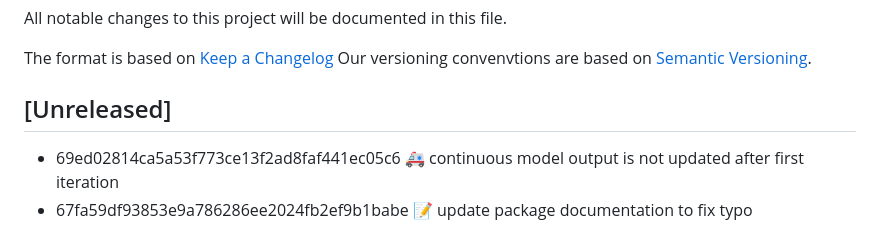
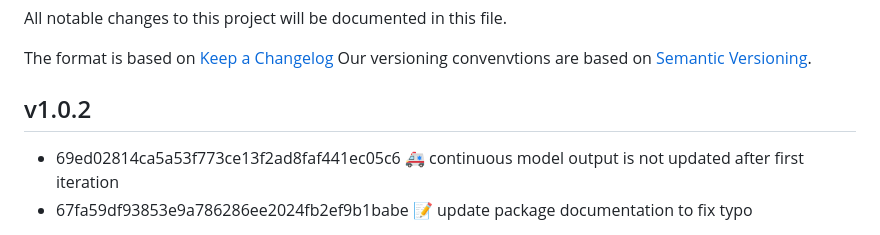
Before and after one commit to lenarddome/psp, a Markdown page: docs/CHANGELOG.md, the part around the change. Rendered like a GitHub page.

```diff
--- a/docs/CHANGELOG.md
+++ b/docs/CHANGELOG.md
@@ -5,7 +5,7 @@ All notable changes to this project will be documented in this file.
 The format is based on [Keep a Changelog](https://keepachangelog.com/en/1.0.0/)
 Our versioning convenvtions are based on [Semantic Versioning](https://semver.org/).
 
-## [Unreleased]
+## v1.0.2
 
 - 69ed02814ca5a53f773ce13f2ad8faf441ec05c6 :ambulance: continuous model output is not updated after first iteration
 - 67fa59df93853e9a786286ee2024fb2ef9b1babe :memo: update package documentation to fix typo
```
Also changed, not shown: README.md (+6 -4 lines).
